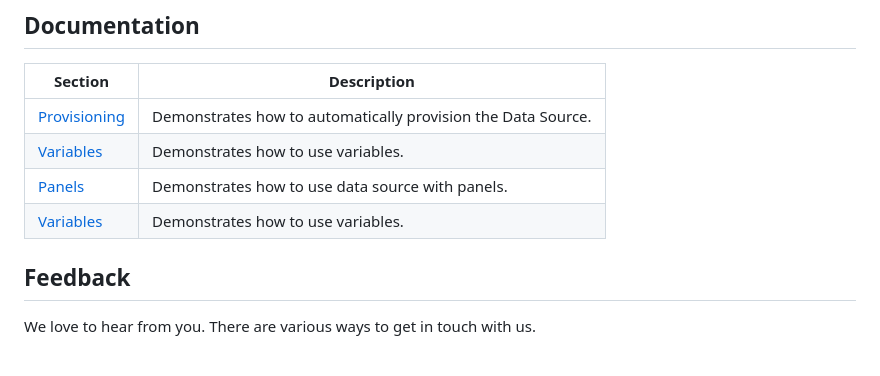
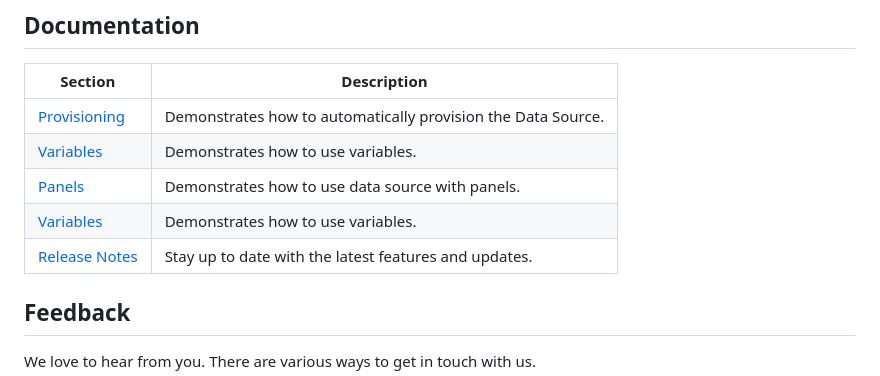
Before and after one commit to VolkovLabs/business-input, a Markdown page: README.md, the part around the change. GitHub-like rendering.

```diff
--- a/README.md
+++ b/README.md
@@ -48,7 +48,7 @@ grafana-cli plugins install marcusolsson-static-datasource
 | [Variables](https://volkovlabs.io/plugins/volkovlabs-static-datasource/variables/)       | Demonstrates how to use variables.                           |
 | [Panels](https://volkovlabs.io/plugins/volkovlabs-static-datasource/panels/)             | Demonstrates how to use data source with panels.             |
 | [Variables](https://volkovlabs.io/plugins/volkovlabs-static-datasource/variables/)       | Demonstrates how to use variables.                           |
-
+| [Release Notes](https://volkovlabs.io/plugins/volkovlabs-static-datasource/release/)     | Stay up to date with the latest features and updates.        |
 
 ## Feedback
 
```
